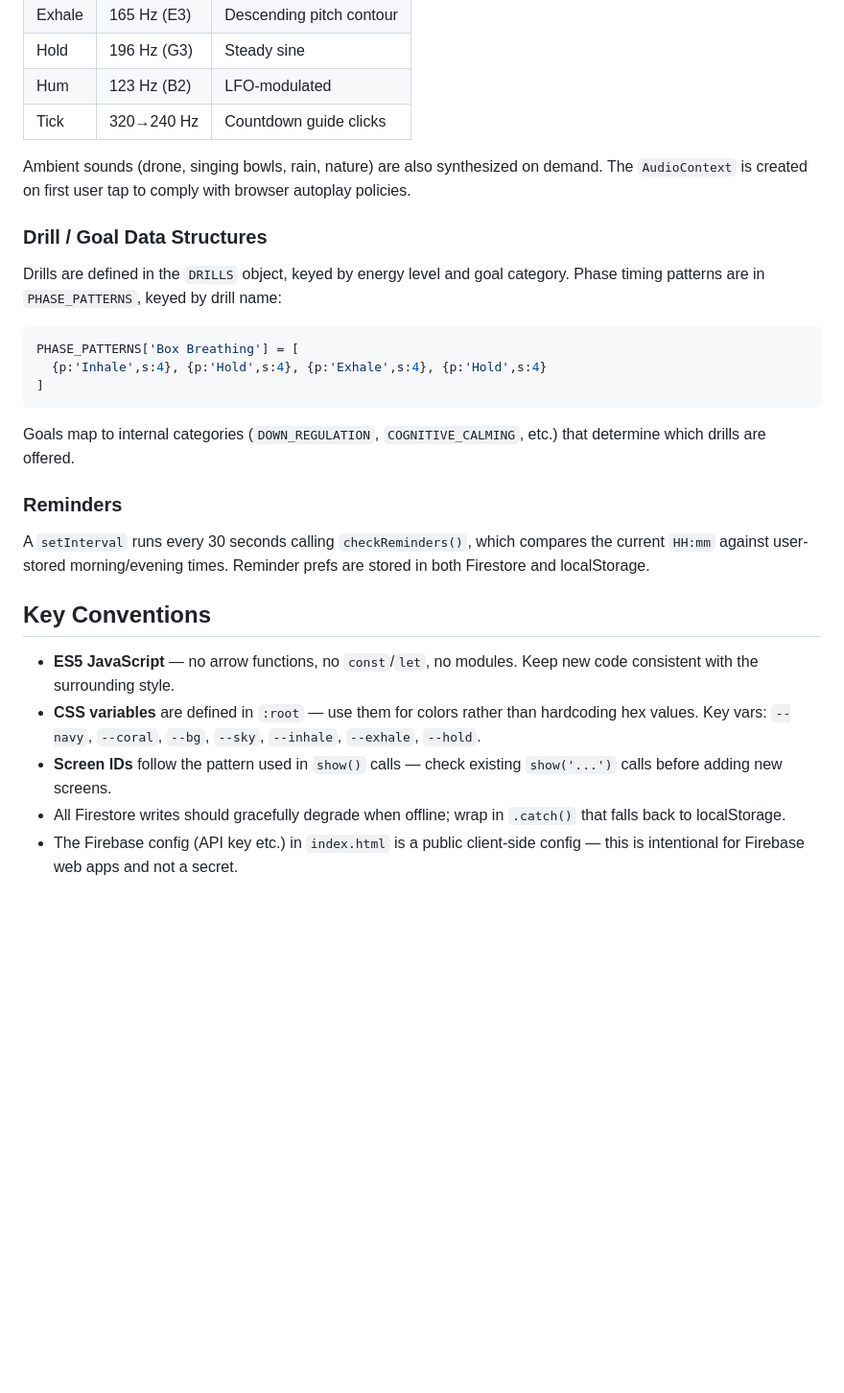
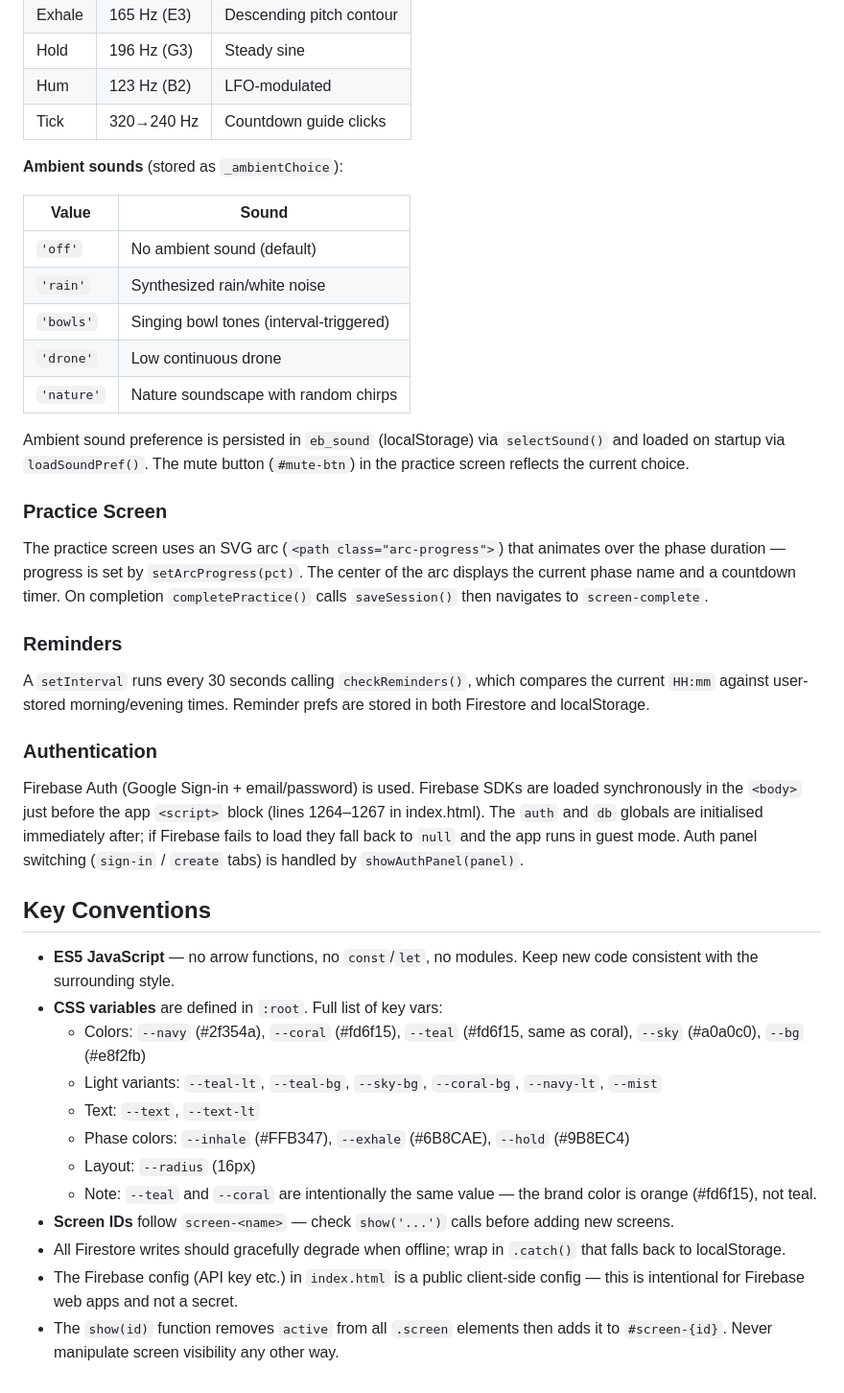
Before and after one commit to evolvehuman01-cmd/Evolve-Breath, a Markdown page: CLAUDE.md, the part around one of its changes. Shown at 96% size. Drawn GitHub-style; blank space fills up the shorter version.

````diff
--- a/CLAUDE.md
+++ b/CLAUDE.md
@@ -98,28 +183,41 @@ All audio is synthesized via the Web Audio API — there are no audio files. Key
 | Hum     | 123 Hz (B2) | LFO-modulated               |
 | Tick    | 320→240 Hz  | Countdown guide clicks      |
 
-Ambient sounds (drone, singing bowls, rain, nature) are also synthesized on demand. The `AudioContext` is created on first user tap to comply with browser autoplay policies.
+**Ambient sounds** (stored as `_ambientChoice`):
 
-### Drill / Goal Data Structures
+| Value    | Sound                                     |
+|----------|-------------------------------------------|
+| `'off'`  | No ambient sound (default)                |
+| `'rain'` | Synthesized rain/white noise              |
+| `'bowls'`| Singing bowl tones (interval-triggered)   |
+| `'drone'`| Low continuous drone                      |
+| `'nature'`| Nature soundscape with random chirps     |
 
-Drills are defined in the `DRILLS` object, keyed by energy level and goal category. Phase timing patterns are in `PHASE_PATTERNS`, keyed by drill name:
+Ambient sound preference is persisted in `eb_sound` (localStorage) via `selectSound()` and loaded on startup via `loadSoundPref()`. The mute button (`#mute-btn`) in the practice screen reflects the current choice.
 
-```javascript
-PHASE_PATTERNS['Box Breathing'] = [
-  {p:'Inhale',s:4}, {p:'Hold',s:4}, {p:'Exhale',s:4}, {p:'Hold',s:4}
-]
-```
+### Practice Screen
 
-Goals map to internal categories (`DOWN_REGULATION`, `COGNITIVE_CALMING`, etc.) that determine which drills are offered.
+The practice screen uses an SVG arc (`<path class="arc-progress">`) that animates over the phase duration — progress is set by `setArcProgress(pct)`. The center of the arc displays the current phase name and a countdown timer. On completion `completePractice()` calls `saveSession()` then navigates to `screen-complete`.
 
 ### Reminders
 
 A `setInterval` runs every 30 seconds calling `checkReminders()`, which compares the current `HH:mm` against user-stored morning/evening times. Reminder prefs are stored in both Firestore and localStorage.
 
+### Authentication
+
+Firebase Auth (Google Sign-in + email/password) is used. Firebase SDKs are loaded synchronously in the `<body>` just before the app `<script>` block (lines 1264–1267 in index.html). The `auth` and `db` globals are initialised immediately after; if Firebase fails to load they fall back to `null` and the app runs in guest mode. Auth panel switching (`sign-in` / `create` tabs) is handled by `showAuthPanel(panel)`.
+
 ## Key Conventions
 
 - **ES5 JavaScript** — no arrow functions, no `const`/`let`, no modules. Keep new code consistent with the surrounding style.
-- **CSS variables** are defined in `:root` — use them for colors rather than hardcoding hex values. Key vars: `--navy`, `--coral`, `--bg`, `--sky`, `--inhale`, `--exhale`, `--hold`.
-- **Screen IDs** follow the pattern used in `show()` calls — check existing `show('...')` calls before adding new screens.
+- **CSS variables** are defined in `:root`. Full list of key vars:
+  - Colors: `--navy` (#2f354a), `--coral` (#fd6f15), `--teal` (#fd6f15, same as coral), `--sky` (#a0a0c0), `--bg` (#e8f2fb)
+  - Light variants: `--teal-lt`, `--teal-bg`, `--sky-bg`, `--coral-bg`, `--navy-lt`, `--mist`
+  - Text: `--text`, `--text-lt`
+  - Phase colors: `--inhale` (#FFB347), `--exhale` (#6B8CAE), `--hold` (#9B8EC4)
+  - Layout: `--radius` (16px)
+  - Note: `--teal` and `--coral` are intentionally the same value — the brand color is orange (#fd6f15), not teal.
+- **Screen IDs** follow `screen-<name>` — check `show('...')` calls before adding new screens.
 - All Firestore writes should gracefully degrade when offline; wrap in `.catch()` that falls back to localStorage.
 - The Firebase config (API key etc.) in `index.html` is a public client-side config — this is intentional for Firebase web apps and not a secret.
+- The `show(id)` function removes `active` from all `.screen` elements then adds it to `#screen-{id}`. Never manipulate screen visibility any other way.
````
Also changed, not shown: other parts of CLAUDE.md (+101 -16 lines).
